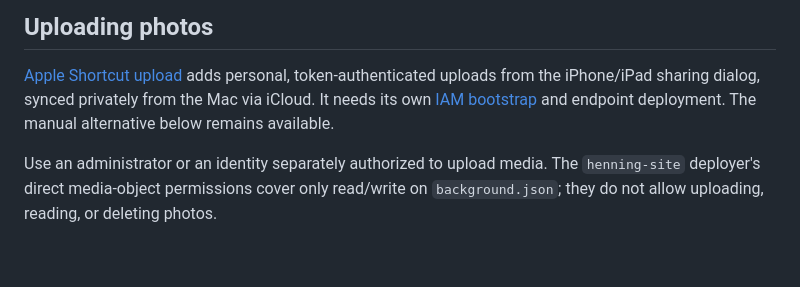
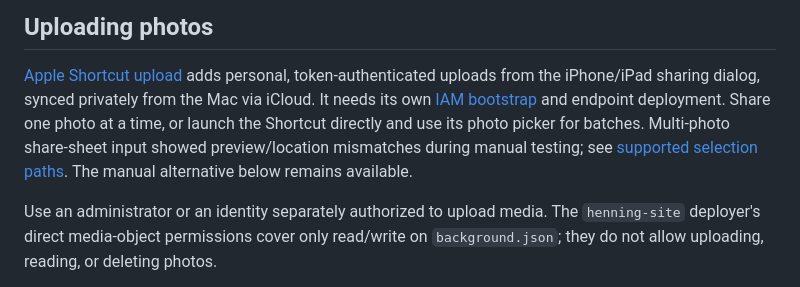
Before and after one commit to henningp/henningpetersen.com, a Markdown page: docs/backgrounds.md, the part around the change. GitHub-like rendering; blank space fills up the shorter version.

```diff
--- a/docs/backgrounds.md
+++ b/docs/backgrounds.md
@@ -118,7 +118,10 @@ or overwrite `background.json`, inventories, or images.
 [Apple Shortcut upload](shortcut-upload.md) adds personal, token-authenticated
 uploads from the iPhone/iPad sharing dialog, synced privately from the Mac via
 iCloud. It needs its own [IAM bootstrap](upload-iam/README.md) and endpoint
-deployment. The manual alternative below remains available.
+deployment. Share one photo at a time, or launch the Shortcut directly and use its
+photo picker for batches. Multi-photo share-sheet input showed preview/location
+mismatches during manual testing; see [supported selection paths](shortcut-upload.md#supported-photo-selection-paths).
+The manual alternative below remains available.
 
 Use an administrator or an identity separately authorized to upload media. The
 `henning-site` deployer's direct media-object permissions cover only read/write
```
Also changed, not shown: docs/shortcut-upload.md (+52 -14 lines).
